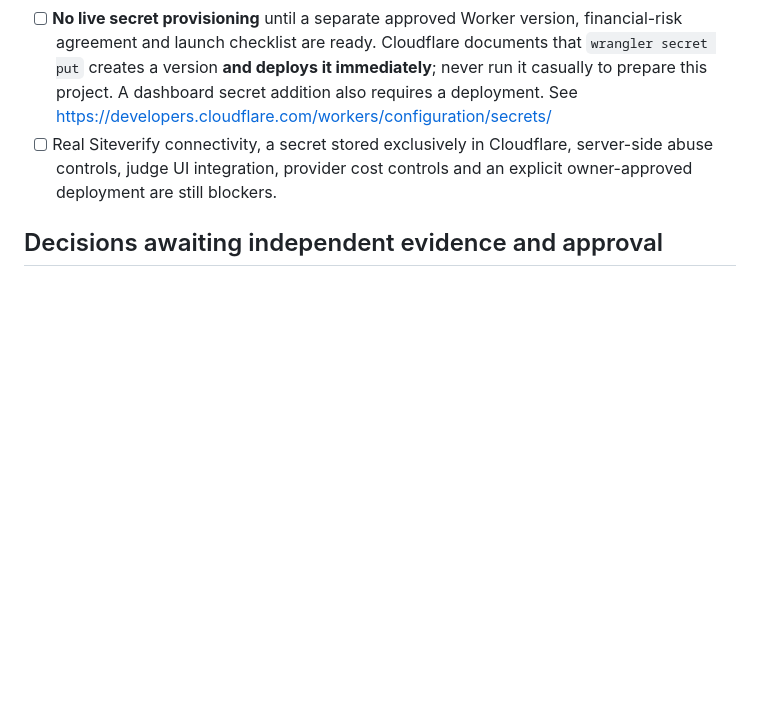
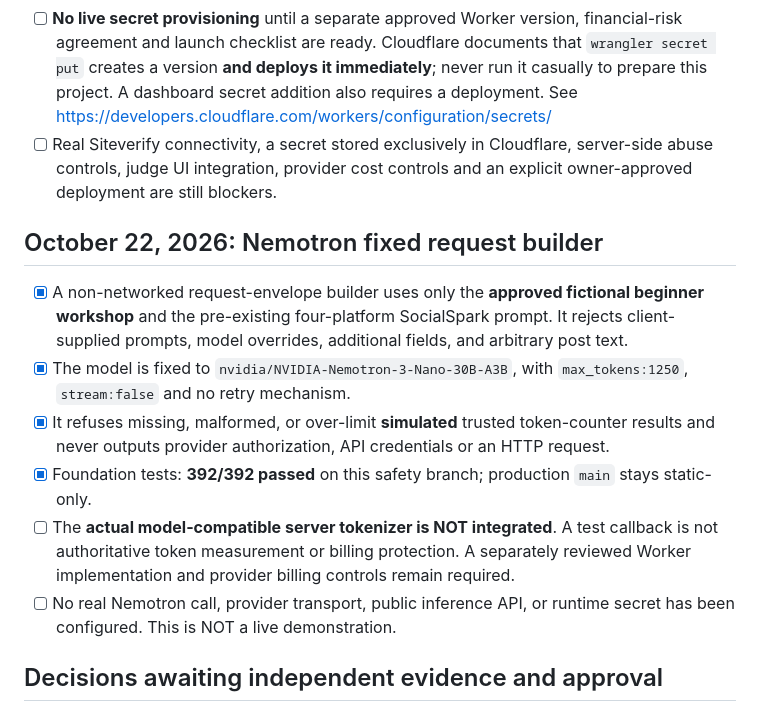
Before and after one commit to DiscoverAIDani/socialspark-hackathon-release, a Markdown page: JUDGE_DEMO_RELEASE_GATE.md, the part around the change. Drawn GitHub-style; blank space fills up the shorter version.

Commit message:
docs: describe fixed fictional Nemotron builder and missing verified live dependencies

```diff
--- a/JUDGE_DEMO_RELEASE_GATE.md
+++ b/JUDGE_DEMO_RELEASE_GATE.md
@@ -39,6 +39,14 @@ This checklist documents the gap between the public, static offline demo and an
 - [ ] **No live secret provisioning** until a separate approved Worker version, financial-risk agreement and launch checklist are ready. Cloudflare documents that `wrangler secret put` creates a version **and deploys it immediately**; never run it casually to prepare this project. A dashboard secret addition also requires a deployment. See https://developers.cloudflare.com/workers/configuration/secrets/
 - [ ] Real Siteverify connectivity, a secret stored exclusively in Cloudflare, server-side abuse controls, judge UI integration, provider cost controls and an explicit owner-approved deployment are still blockers.
 
+## October 22, 2026: Nemotron fixed request builder
+- [x] A non-networked request-envelope builder uses only the **approved fictional beginner workshop** and the pre-existing four-platform SocialSpark prompt. It rejects client-supplied prompts, model overrides, additional fields, and arbitrary post text.
+- [x] The model is fixed to `nvidia/NVIDIA-Nemotron-3-Nano-30B-A3B`, with `max_tokens:1250`, `stream:false` and no retry mechanism.
+- [x] It refuses missing, malformed, or over-limit **simulated** trusted token-counter results and never outputs provider authorization, API credentials or an HTTP request.
+- [x] Foundation tests: **392/392 passed** on this safety branch; production `main` stays static-only.
+- [ ] The **actual model-compatible server tokenizer is NOT integrated**. A test callback is not authoritative token measurement or billing protection. A separately reviewed Worker implementation and provider billing controls remain required.
+- [ ] No real Nemotron call, provider transport, public inference API, or runtime secret has been configured. This is NOT a live demonstration.
+
 ## Decisions awaiting independent evidence and approval
 1. **Organizer's acceptance:** The proposed shared 20-attempt lifetime gate could exhaust before judging ends December 15, 2026. Obtain organizer guidance before treating a restricted demo as compliant. Never present offline examples as runtime inference.
 2. **Spend exposure:** Verify model availability, current input/output pricing, billable failures, maximum request and response size, actual auto-top-up state, and whether an account-level enforceable hard stop is supported. The $1 application-side reservation is NOT a Nebius guarantee. Keep account/payment details private.
```
